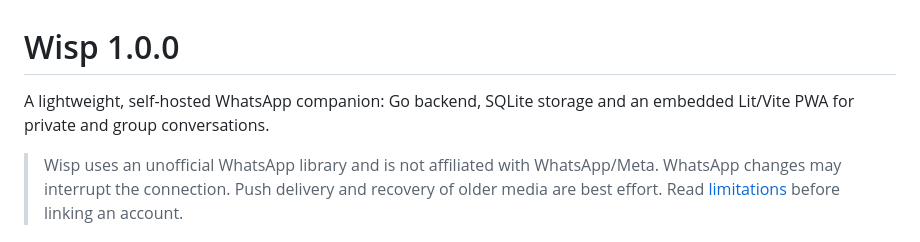
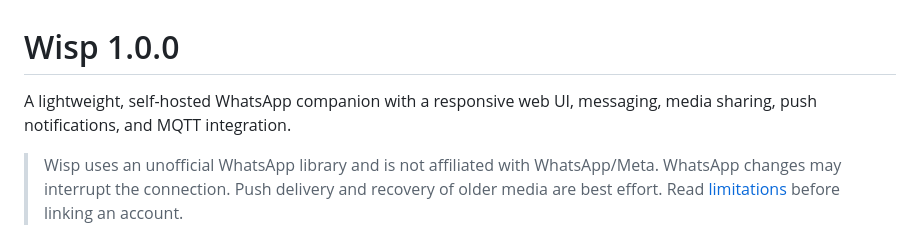
Before and after one commit to desirevolution/wisp, a Markdown page: README.md, the part around the change. GitHub-like rendering.

```diff
--- a/README.md
+++ b/README.md
@@ -1,7 +1,6 @@
 # Wisp 1.0.0
 
-A lightweight, self-hosted WhatsApp companion: Go backend, SQLite storage and an
-embedded Lit/Vite PWA for private and group conversations.
+A lightweight, self-hosted WhatsApp companion with a responsive web UI, messaging, media sharing, push notifications, and MQTT integration.
 
 > Wisp uses an unofficial WhatsApp library and is not affiliated with WhatsApp/Meta.
 > WhatsApp changes may interrupt the connection. Push delivery and recovery of older media are best effort.
```
